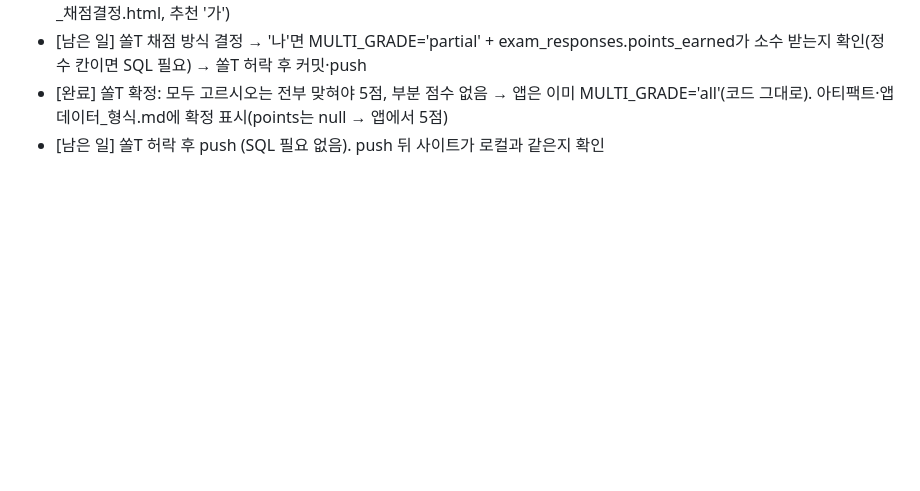
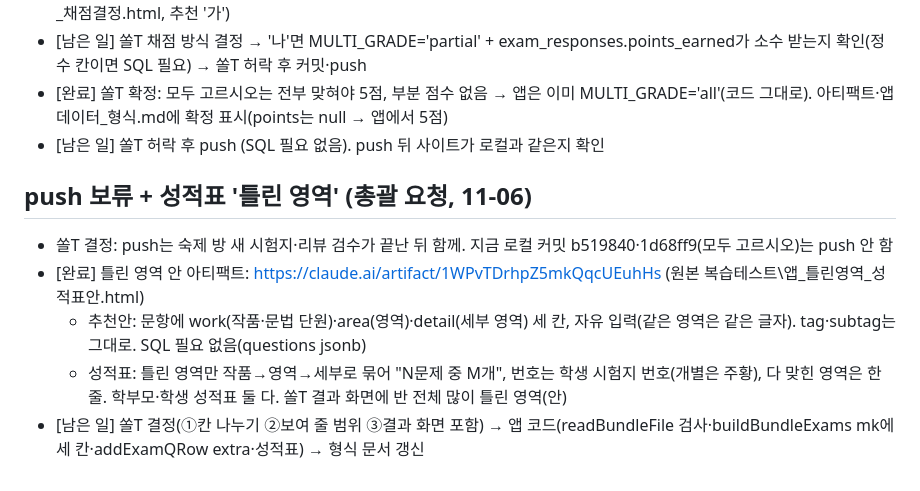
Before and after one commit to jeongsol0823-del/sol, a Markdown page: 작업기록_2026-11-06.md, the part around the change. GitHub-like rendering; blank space fills up the shorter version.

Commit message:
작업기록: push 보류, 틀린 영역 안
Co-Authored-By: Claude Opus 5.5 <noreply@anthropic.com>

```diff
--- a/작업기록_2026-11-06.md
+++ b/작업기록_2026-11-06.md
@@ -35,3 +35,10 @@
 - [남은 일] 쏠T 채점 방식 결정 → '나'면 MULTI_GRADE='partial' + exam_responses.points_earned가 소수 받는지 확인(정수 칸이면 SQL 필요) → 쏠T 허락 후 커밋·push
 - [완료] 쏠T 확정: 모두 고르시오는 전부 맞혀야 5점, 부분 점수 없음 → 앱은 이미 MULTI_GRADE='all'(코드 그대로). 아티팩트·앱데이터_형식.md에 확정 표시(points는 null → 앱에서 5점)
 - [남은 일] 쏠T 허락 후 push (SQL 필요 없음). push 뒤 사이트가 로컬과 같은지 확인
+
+## push 보류 + 성적표 '틀린 영역' (총괄 요청, 11-06)
+- 쏠T 결정: push는 숙제 방 새 시험지·리뷰 검수가 끝난 뒤 함께. 지금 로컬 커밋 b519840·1d68ff9(모두 고르시오)는 push 안 함
+- [완료] 틀린 영역 안 아티팩트: https://claude.ai/artifact/1WPvTDrhpZ5mkQqcUEuhHs (원본 복습테스트\앱_틀린영역_성적표안.html)
+  - 추천안: 문항에 work(작품·문법 단원)·area(영역)·detail(세부 영역) 세 칸, 자유 입력(같은 영역은 같은 글자). tag·subtag는 그대로. SQL 필요 없음(questions jsonb)
+  - 성적표: 틀린 영역만 작품→영역→세부로 묶어 "N문제 중 M개", 번호는 학생 시험지 번호(개별은 주황), 다 맞힌 영역은 한 줄. 학부모·학생 성적표 둘 다. 쏠T 결과 화면에 반 전체 많이 틀린 영역(안)
+- [남은 일] 쏠T 결정(①칸 나누기 ②보여 줄 범위 ③결과 화면 포함) → 앱 코드(readBundleFile 검사·buildBundleExams mk에 세 칸·addExamQRow extra·성적표) → 형식 문서 갱신
```
